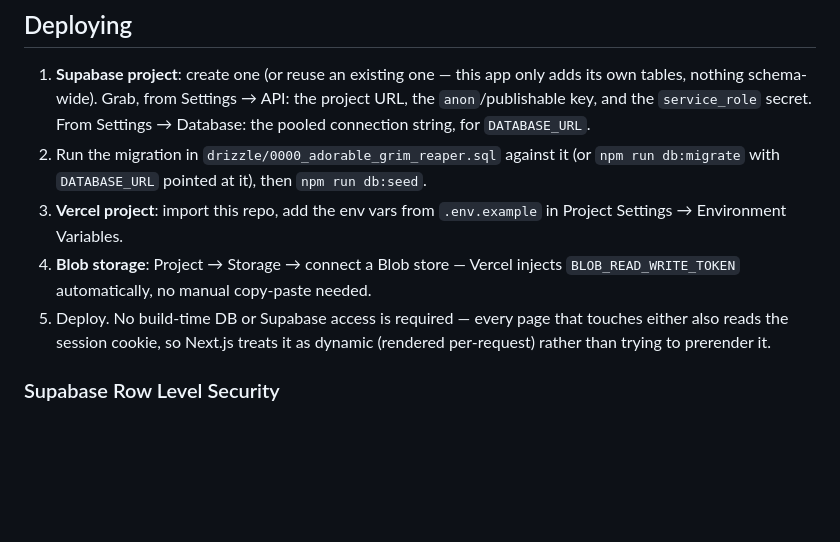
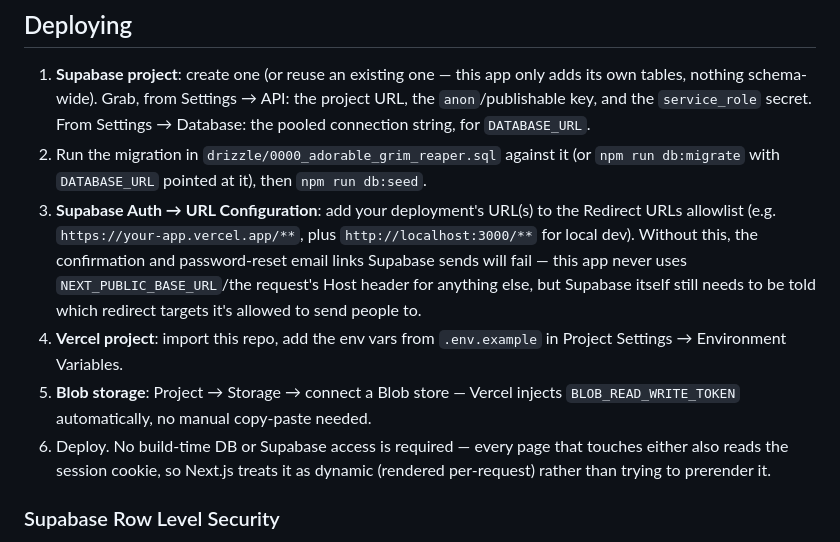
Before and after one commit to joshwsyoung/samnian, a Markdown page: README.md, the part around the change. Rendered like a GitHub page; blank space fills up the shorter version.

Commit message:
README: note the Supabase Auth redirect URL allowlist step
Co-Authored-By: Claude Sonnet 5 <noreply@anthropic.com>
Claude-Session: https://claude.ai/code/session_01Y98u4fdFJbMzD5VkgkFuzm

```diff
--- a/README.md
+++ b/README.md
@@ -131,12 +131,19 @@ try to create `auth.users` — Supabase already owns that table.
 2. Run the migration in `drizzle/0000_adorable_grim_reaper.sql` against it
    (or `npm run db:migrate` with `DATABASE_URL` pointed at it), then
    `npm run db:seed`.
-3. **Vercel project**: import this repo, add the env vars from
+3. **Supabase Auth → URL Configuration**: add your deployment's URL(s) to
+   the Redirect URLs allowlist (e.g. `https://your-app.vercel.app/**`, plus
+   `http://localhost:3000/**` for local dev). Without this, the
+   confirmation and password-reset email links Supabase sends will fail —
+   this app never uses `NEXT_PUBLIC_BASE_URL`/the request's Host header for
+   anything else, but Supabase itself still needs to be told which
+   redirect targets it's allowed to send people to.
+4. **Vercel project**: import this repo, add the env vars from
    `.env.example` in Project Settings → Environment Variables.
-4. **Blob storage**: Project → Storage → connect a Blob store — Vercel
+5. **Blob storage**: Project → Storage → connect a Blob store — Vercel
    injects `BLOB_READ_WRITE_TOKEN` automatically, no manual copy-paste
    needed.
-5. Deploy. No build-time DB or Supabase access is required — every page
+6. Deploy. No build-time DB or Supabase access is required — every page
    that touches either also reads the session cookie, so Next.js treats it
    as dynamic (rendered per-request) rather than trying to prerender it.
 
```
